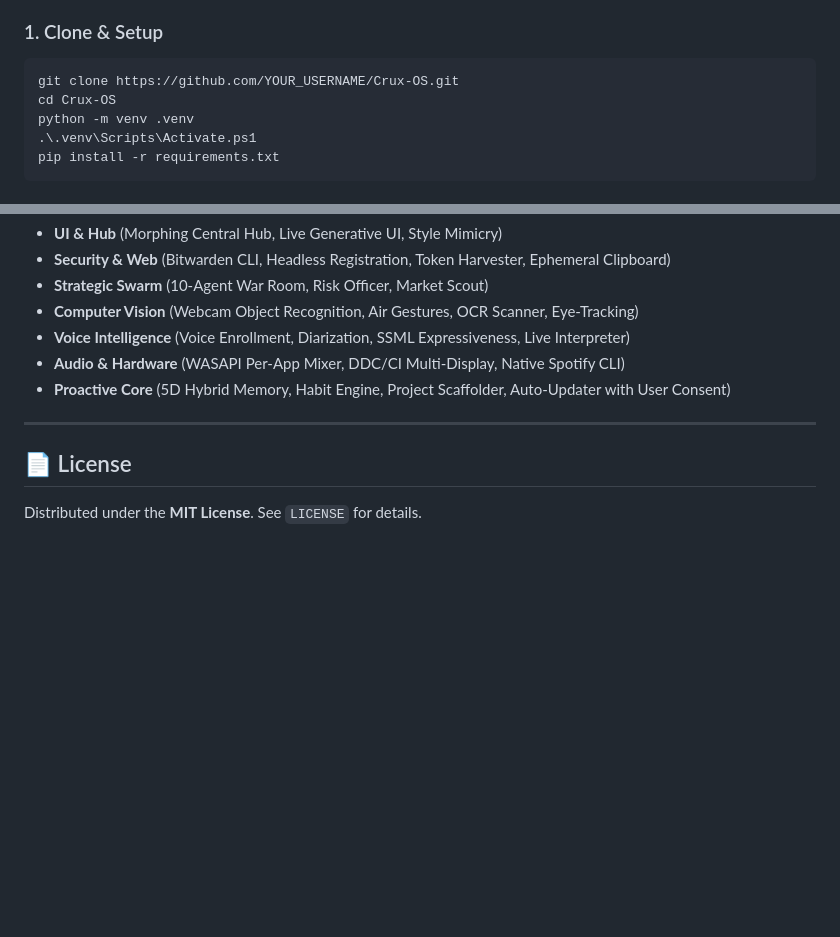
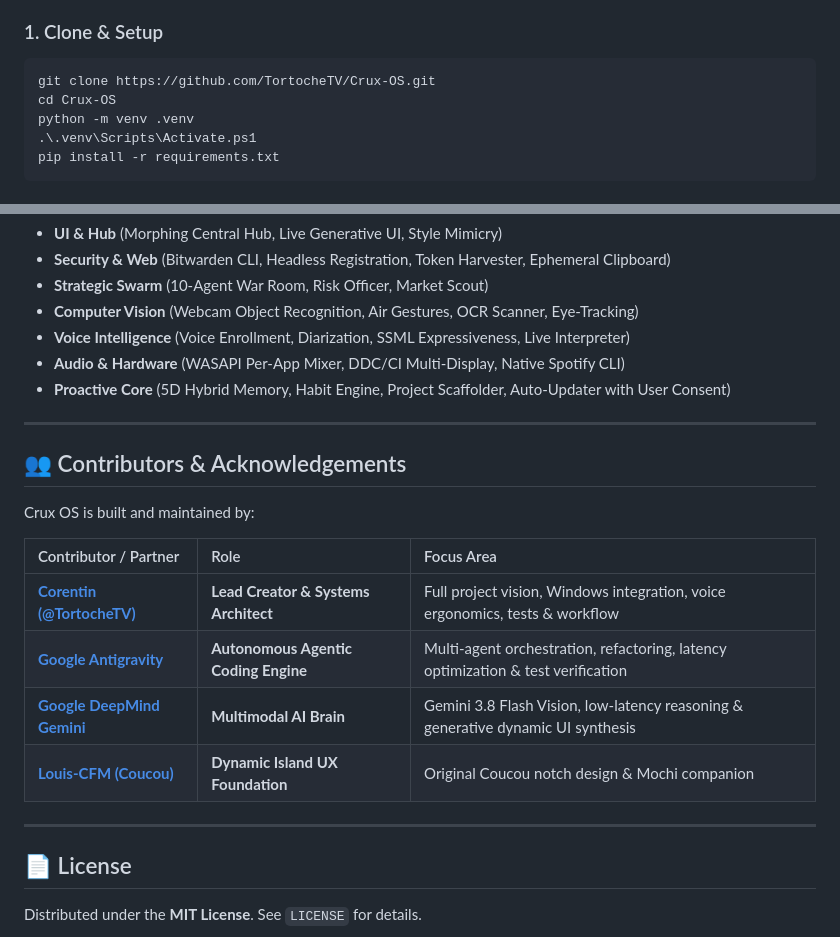
Before and after one commit to Tortoche/Crux-OS, a Markdown page: README.md, 2 parts joined by grey strips. Rendered like a GitHub page; blank space fills up the shorter version.

Commit message:
docs: add Google Antigravity and Google Gemini to contributors
Co-authored-by: Google Antigravity <antigravity@google.com>
Co-authored-by: Google Gemini <gemini@google.com>

````diff
--- a/README.md
+++ b/README.md
@@ -79,7 +79,7 @@ Ask *"Crux, analyze my idea: an automated service for X, is it profitable?"*:
 
 ### 1. Clone & Setup
 ```powershell
-git clone https://github.com/YOUR_USERNAME/Crux-OS.git
+git clone https://github.com/TortocheTV/Crux-OS.git
 cd Crux-OS
 python -m venv .venv
 .\.venv\Scripts\Activate.ps1
@@ -115,6 +115,19 @@ Crux OS is architected across **102 comprehensive capabilities**:
 
 ---
 
+## 👥 Contributors & Acknowledgements
+
+Crux OS is built and maintained by:
+
+| Contributor / Partner | Role | Focus Area |
+|:---|:---|:---|
+| **[Corentin (@TortocheTV)](https://github.com/TortocheTV)** | **Lead Creator & Systems Architect** | Full project vision, Windows integration, voice ergonomics, tests & workflow |
+| **[Google Antigravity](https://github.com/google)** | **Autonomous Agentic Coding Engine** | Multi-agent orchestration, refactoring, latency optimization & test verification |
+| **[Google DeepMind Gemini](https://deepmind.google/technologies/gemini/)** | **Multimodal AI Brain** | Gemini 3.8 Flash Vision, low-latency reasoning & generative dynamic UI synthesis |
+| **[Louis-CFM (Coucou)](https://github.com/Louis-CFM/coucou)** | **Dynamic Island UX Foundation** | Original Coucou notch design & Mochi companion |
+
+---
+
 ## 📄 License
 
 Distributed under the **MIT License**. See `LICENSE` for details.
````
Also changed, not shown: other parts of README.md (+1 -1 lines).
